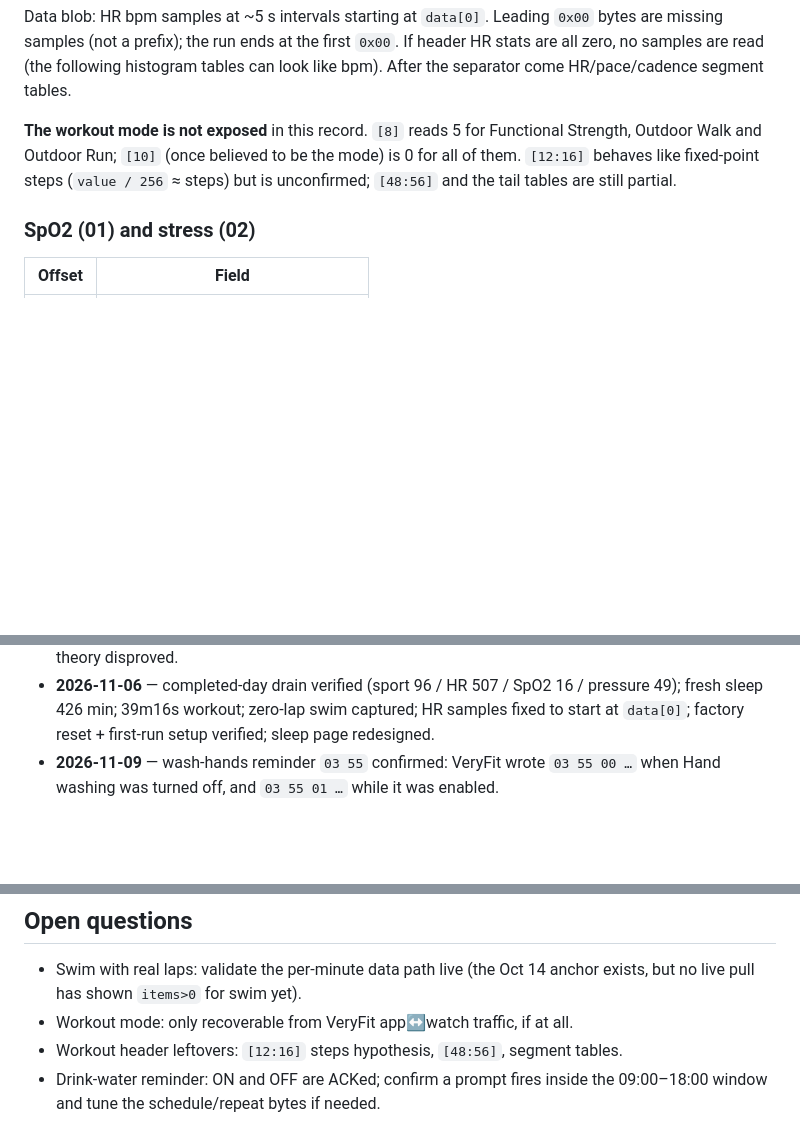
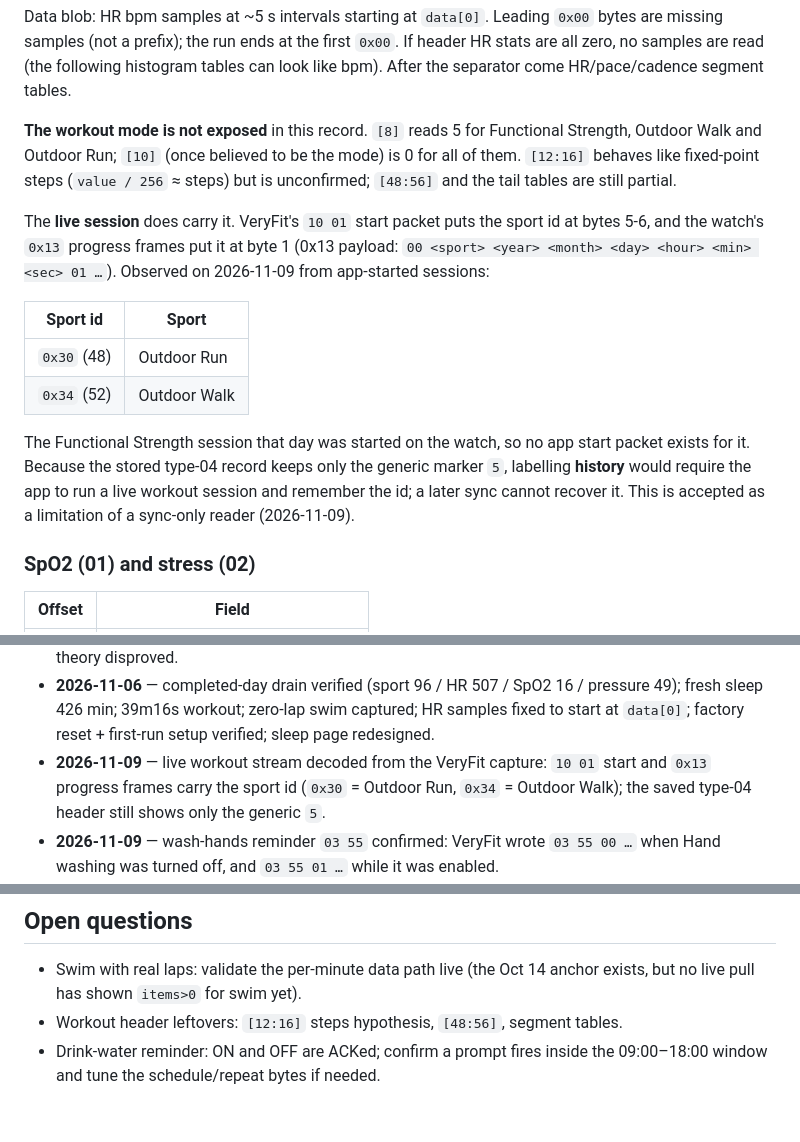
Before and after one commit to pedromaresteves/id208-reader, a Markdown page: docs/PROTOCOL.md, 3 parts joined by grey strips. GitHub-like rendering; blank space fills up the shorter version.

```diff
--- a/docs/PROTOCOL.md
+++ b/docs/PROTOCOL.md
@@ -229,6 +229,22 @@ the mode) is 0 for all of them. `[12:16]` behaves like fixed-point steps
 (`value / 256` ≈ steps) but is unconfirmed; `[48:56]` and the tail tables are
 still partial.
 
+The **live session** does carry it. VeryFit's `10 01` start packet puts the
+sport id at bytes 5-6, and the watch's `0x13` progress frames put it at byte 1
+(0x13 payload: `00 <sport> <year> <month> <day> <hour> <min> <sec> 01 …`).
+Observed on 2026-11-09 from app-started sessions:
+
+| Sport id | Sport |
+|---|---|
+| `0x30` (48) | Outdoor Run |
+| `0x34` (52) | Outdoor Walk |
+
+The Functional Strength session that day was started on the watch, so no app
+start packet exists for it. Because the stored type-04 record keeps only the
+generic marker `5`, labelling **history** would require the app to run a live
+workout session and remember the id; a later sync cannot recover it. This is
+accepted as a limitation of a sync-only reader (2026-11-09).
+
 ### SpO2 (01) and stress (02)
 
 | Offset | Field |
@@ -331,6 +347,10 @@ files, or `steps.csv`.
   / pressure 49); fresh sleep 426 min; 39m16s workout; zero-lap swim
   captured; HR samples fixed to start at `data[0]`; factory reset +
   first-run setup verified; sleep page redesigned.
+- **2026-11-09** — live workout stream decoded from the VeryFit capture:
+  `10 01` start and `0x13` progress frames carry the sport id (`0x30` =
+  Outdoor Run, `0x34` = Outdoor Walk); the saved type-04 header still shows
+  only the generic `5`.
 - **2026-11-09** — wash-hands reminder `03 55` confirmed: VeryFit wrote
   `03 55 00 …` when Hand washing was turned off, and `03 55 01 …` while it was
   enabled.
@@ -348,7 +368,6 @@ files, or `steps.csv`.
 
 - Swim with real laps: validate the per-minute data path live (the Oct 14
   anchor exists, but no live pull has shown `items>0` for swim yet).
-- Workout mode: only recoverable from VeryFit app↔watch traffic, if at all.
 - Workout header leftovers: `[12:16]` steps hypothesis, `[48:56]`, segment
   tables.
 - Drink-water reminder: ON and OFF are ACKed; confirm a prompt fires inside
```
Also changed, not shown: README.md (+5 -6 lines), docs/TESTING.md (+7 -31 lines).
